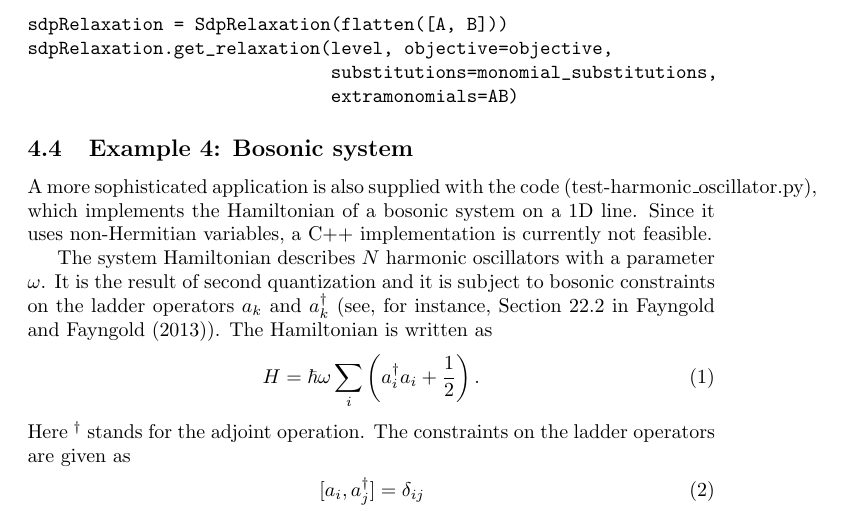
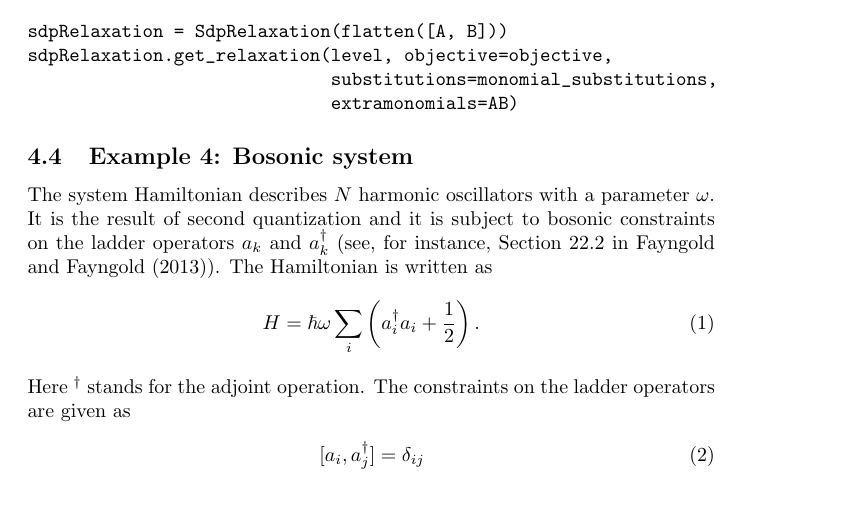
Before and after one commit to peterwittek/ncpol2sdpa, a LaTeX document (doc/manual.tex): part of page 5 of 10, cut so that both start at the same text. Compiled offline with pdfLaTeX.

Commit message:
Documentation corrected

```diff
--- a/doc/manual.tex
+++ b/doc/manual.tex
@@ -207,8 +207,6 @@ sdpRelaxation.get_relaxation(level, objective=objective,
 
 %%%%%%%%%%%%%%%%%%%%%%%%%%%%%%%%%%%%%%%%%%%%%%%%%%%%%%%%%%%%%%%%%%%%%%%%%%%%
 \subsection{Example 4: Bosonic system}
-A more sophisticated application is  also supplied with the code (test-harmonic\_oscillator.py), which implements the Hamiltonian of a bosonic system on a 1D line. Since it uses non-Hermitian variables, a C++ implementation is currently not feasible.
-
 The system Hamiltonian describes $N$ harmonic oscillators with a parameter $\omega$. It is the result of second quantization and it is subject to bosonic constraints on the ladder operators $a_{k}$ and $a_{k}^{\dagger}$ (see, for instance, Section~22.2 in \cite{fayngold2013quantum}). The Hamiltonian is written as
 \begin{equation}
   H = \hbar \omega\sum_{i}\left(a_{i}^{\dagger}a_{i}+\frac{1}{2}\right).
```
